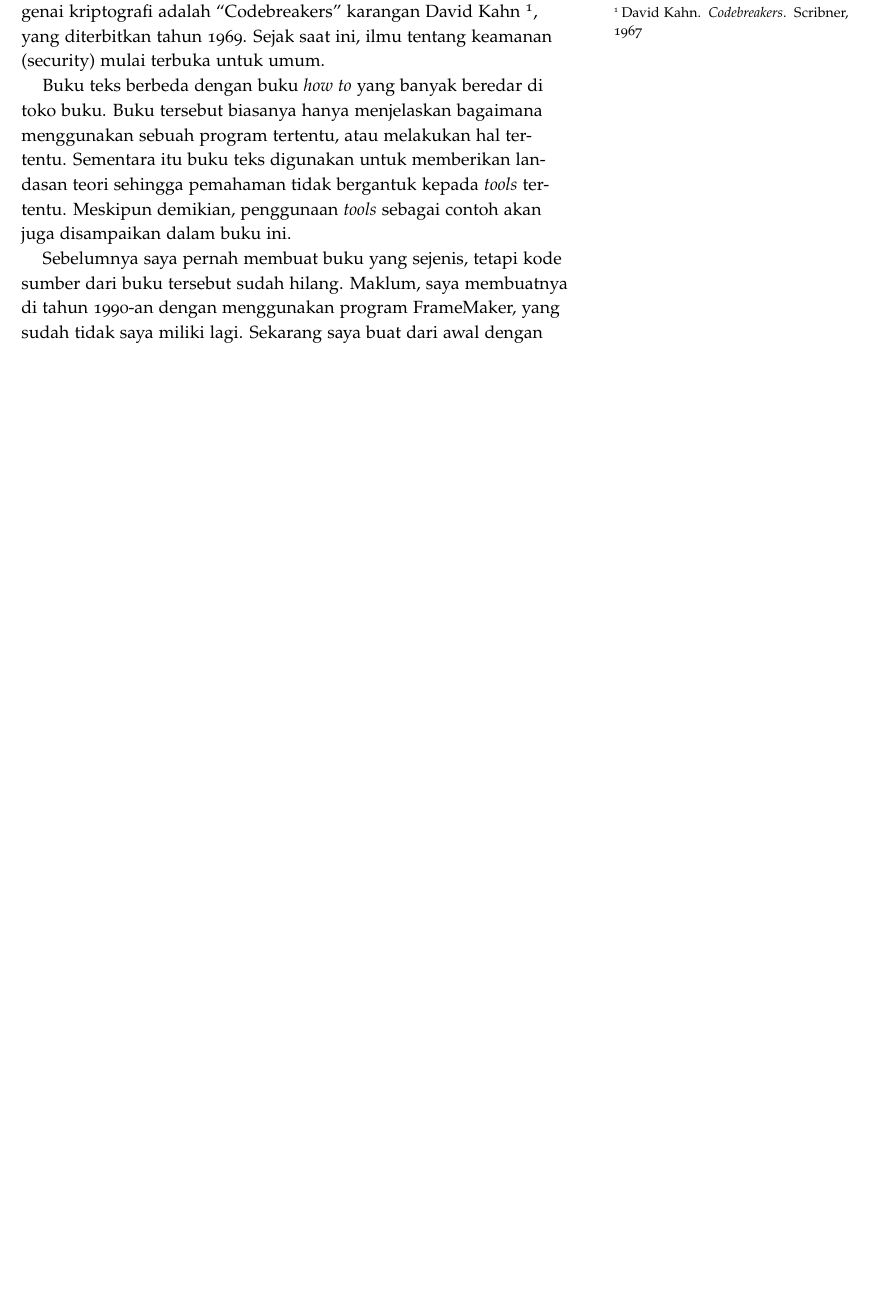
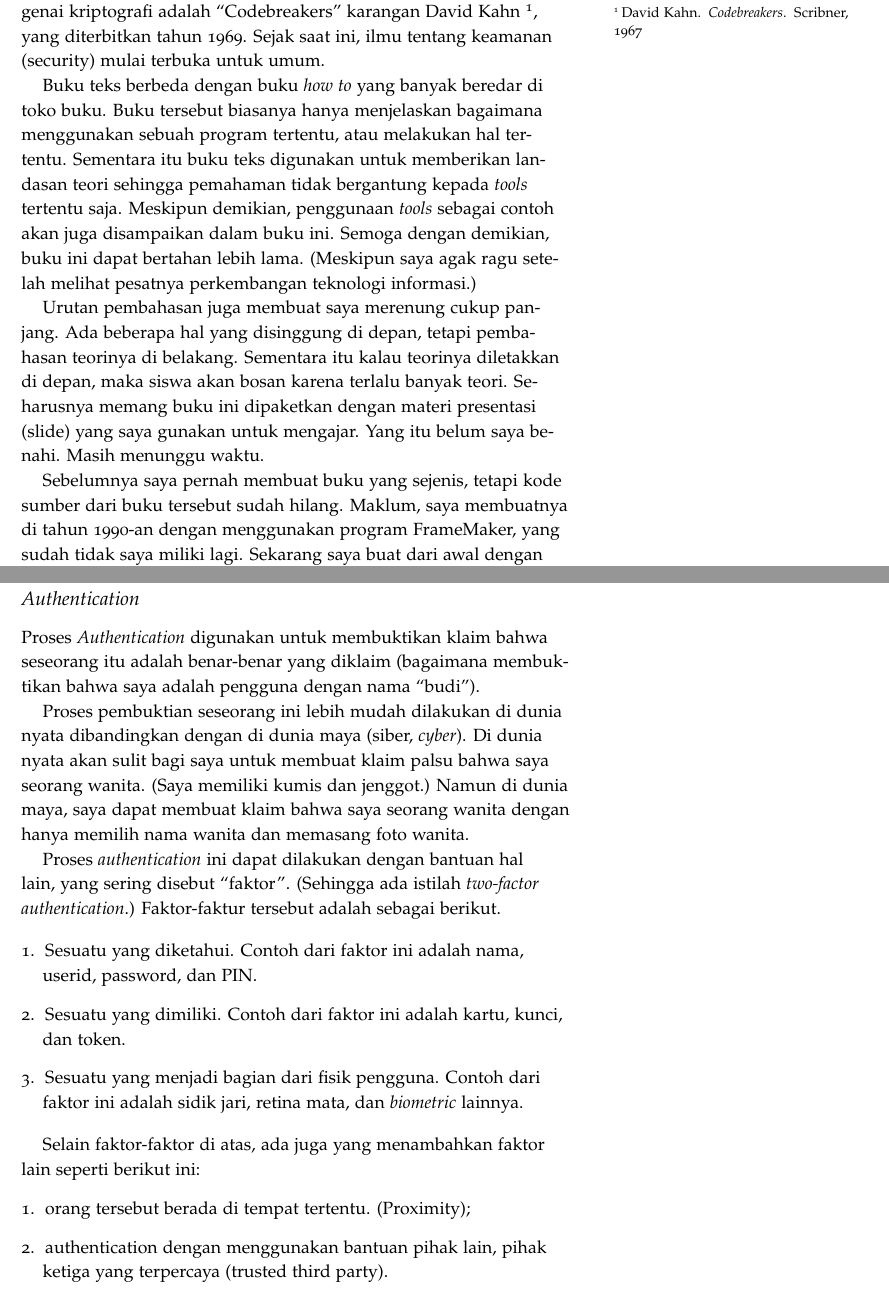
Before and after one commit to rahard/buku-keamanan-informasi, a LaTeX book (keamanan.tex, which reads pengantar.tex, prinsip.tex): part of page 5 of 13 before the commit and two parts of pages 5 and 13 of 15 after it, the two joined at a grey line, cut so that both start at the same text, the shorter picture padded with empty space. The pictures show the PDF file keamanan.pdf that the author committed with the source.

Commit message:
v. 0.1.1

```diff
--- a/pengantar.tex
+++ b/pengantar.tex
@@ -15,9 +15,20 @@ Buku teks berbeda dengan buku {\em how to} yang banyak beredar
 di toko buku. Buku tersebut biasanya hanya menjelaskan bagaimana
 menggunakan sebuah program tertentu, atau melakukan hal tertentu.
 Sementara itu buku teks digunakan untuk memberikan landasan teori
-sehingga pemahaman tidak bergantuk kepada {\em tools} tertentu.
+sehingga pemahaman tidak bergantung kepada {\em tools} tertentu saja.
 Meskipun demikian, penggunaan {\em tools} sebagai contoh akan
 juga disampaikan dalam buku ini.
+Semoga dengan demikian, buku ini dapat bertahan lebih lama.
+(Meskipun saya agak ragu setelah melihat pesatnya perkembangan
+teknologi informasi.)
+
+Urutan pembahasan juga membuat saya merenung cukup panjang.
+Ada beberapa hal yang disinggung di depan, tetapi pembahasan teorinya
+di belakang. Sementara itu kalau teorinya diletakkan di depan,
+maka siswa akan bosan karena terlalu banyak teori.
+Seharusnya memang buku ini dipaketkan dengan materi presentasi
+(slide) yang saya gunakan untuk mengajar.
+Yang itu belum saya benahi. Masih menunggu waktu.
 
 Sebelumnya saya pernah membuat buku yang sejenis, tetapi kode sumber
 dari buku tersebut sudah hilang.
--- a/prinsip.tex
+++ b/prinsip.tex
@@ -90,3 +90,40 @@ Contoh penggunaannya adalah dalam sistem lelang elektronik.
 Implementasi dari aspek ini dapat dilakukan dengan menggunakan
 {\em message authentication code} (dengan menggunakan fungsi {\em hash})
 dan pencatatan (logging).
+
+
+\subsection{Authentication}
+Proses {\em Authentication} digunakan untuk membuktikan klaim
+bahwa seseorang itu adalah benar-benar yang diklaim
+(bagaimana membuktikan bahwa saya adalah pengguna dengan nama ``budi'').
+
+Proses pembuktian seseorang ini lebih mudah dilakukan di dunia nyata
+dibandingkan dengan di dunia maya (siber, {\em cyber}).
+Di dunia nyata akan sulit bagi saya untuk membuat klaim palsu bahwa
+saya seorang wanita. (Saya memiliki kumis dan jenggot.)
+Namun di dunia maya, saya dapat membuat klaim bahwa saya
+seorang wanita dengan hanya memilih nama wanita dan memasang foto
+wanita.
+
+Proses {\em authentication} ini dapat dilakukan dengan bantuan
+hal lain, yang sering disebut ``faktor''.
+(Sehingga ada istilah {\em two-factor authentication}.)
+Faktor-faktur tersebut adalah sebagai berikut.
+
+\begin{enumerate}
+\item Sesuatu yang diketahui.
+   Contoh dari faktor ini adalah nama, userid, password, dan PIN.
+\item Sesuatu yang dimiliki.
+   Contoh dari faktor ini adalah kartu, kunci, dan token.
+\item Sesuatu yang menjadi bagian dari fisik pengguna.
+   Contoh dari faktor ini adalah sidik jari, retina mata,
+   dan {\em biometric} lainnya.
+\end{enumerate}
+
+Selain faktor-faktor di atas, ada juga yang menambahkan faktor lain
+seperti berikut ini:
+\begin{enumerate}
+\item orang tersebut berada di tempat tertentu. (Proximity);
+\item authentication dengan menggunakan bantuan pihak lain,
+   pihak ketiga yang terpercaya (trusted third party).
+\end{enumerate}
```
Also changed, not shown: keamanan.tex (+8 -0 lines), pendahuluan.tex (+4 -0 lines), referensi.bib (+17 -5 lines), keamanan.bbl, keamanan.pdf, pengantar.tex (8 more changed lines), 9 other files.
